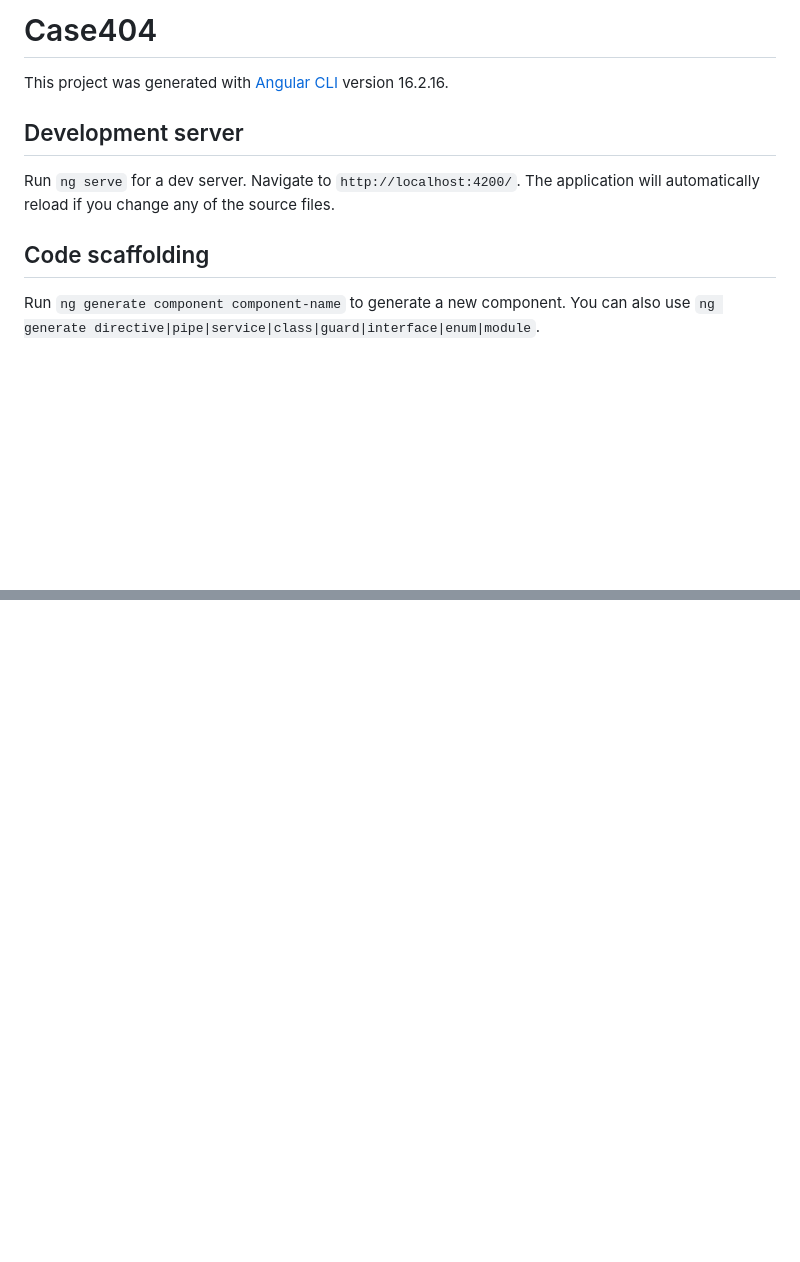
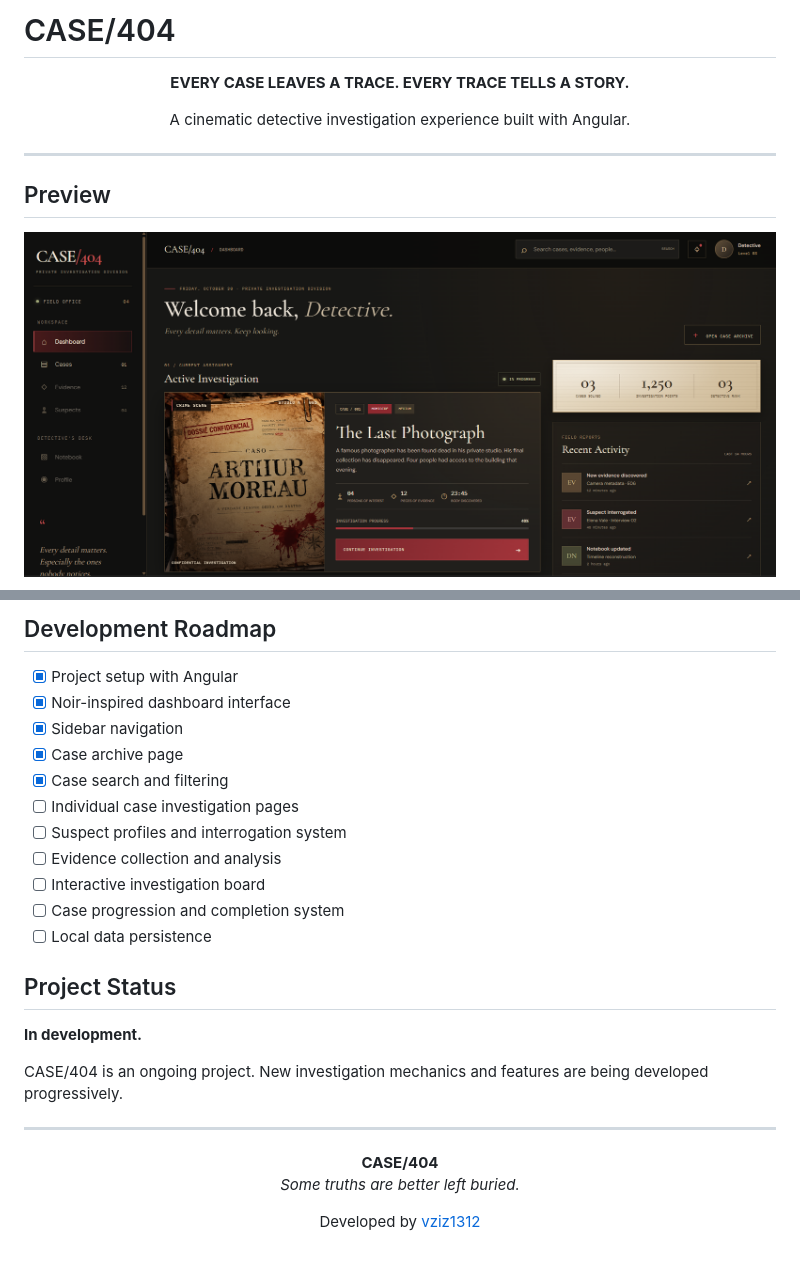
Before and after one commit to vziz1312/case404, a Markdown page: README.md, 2 parts joined by grey strips. GitHub-like rendering; pictures changed too: screenshots/dashboard.png (added); blank space fills up the shorter version.

```diff
--- a/README.md
+++ b/README.md
@@ -1,12 +1,18 @@
-# Case404
+# CASE/404
 
-This project was generated with [Angular CLI](https://github.com/angular/angular-cli) version 16.2.16.
+<p align="center">
+  <strong>EVERY CASE LEAVES A TRACE. EVERY TRACE TELLS A STORY.</strong>
+</p>
 
-## Development server
+<p align="center">
+  A cinematic detective investigation experience built with Angular.
+</p>
 
-Run `ng serve` for a dev server. Navigate to `http://localhost:4200/`. The application will automatically reload if you change any of the source files.
+---
 
-## Code scaffolding
+## Preview
 
-Run `ng generate component component-name` to generate a new component. You can also use `ng generate directive|pipe|service|class|guard|interface|enum|module`.
+<p align="center">
+  <img src="screenshots/dashboard.png" width="100%" alt="CASE/404 Dashboard">
+</p>
 
@@ -27,0 +110,30 @@ To get more help on the Angular CLI use `ng help` or go check out the [Angular C
+## Development Roadmap
+
+- [x] Project setup with Angular
+- [x] Noir-inspired dashboard interface
+- [x] Sidebar navigation
+- [x] Case archive page
+- [x] Case search and filtering
+- [ ] Individual case investigation pages
+- [ ] Suspect profiles and interrogation system
+- [ ] Evidence collection and analysis
+- [ ] Interactive investigation board
+- [ ] Case progression and completion system
+- [ ] Local data persistence
+
+## Project Status
+
+**In development.**
+
+CASE/404 is an ongoing project. New investigation mechanics and features are being developed progressively.
+
+---
+
+<p align="center">
+  <strong>CASE/404</strong><br>
+  <em>Some truths are better left buried.</em>
+</p>
+
+<p align="center">
+  Developed by <a href="https://github.com/vziz1312">vziz1312</a>
+</p>
```
Also changed, not shown: other parts of README.md (+84 -8 lines), screenshots/cases.png (added).
